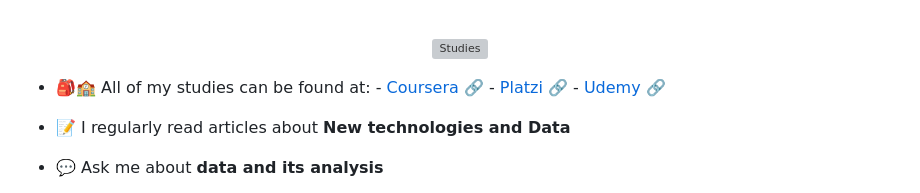
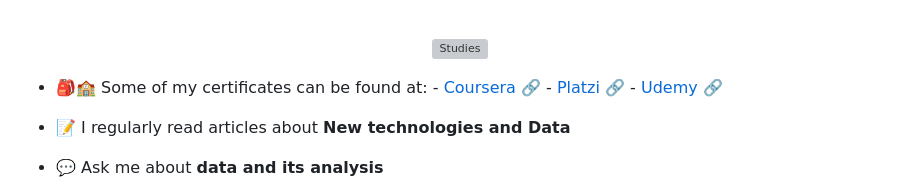
Before and after one commit to snowdenrise/snowdenrise.github.io, a Markdown page: README.md, the part around the change. Drawn GitHub-style; grey boxes are pictures that could not be loaded.

Commit message:
Fixing Details

```diff
--- a/README.md
+++ b/README.md
@@ -39,7 +39,7 @@
 </a>
 </p>
 
-- 🎒🏫 All of my studies can be found at:
+- 🎒🏫 Some of my certificates can be found at:
        - [Coursera 🔗](https://www.coursera.org/user/2dee353dbb63bba59febf789e83b3cd5)
        - [Platzi 🔗](https://platzi.com/p/jonatanserna/)
        - [Udemy 🔗](https://www.udemy.com/user/jonatan-serna-higuera/)
```
